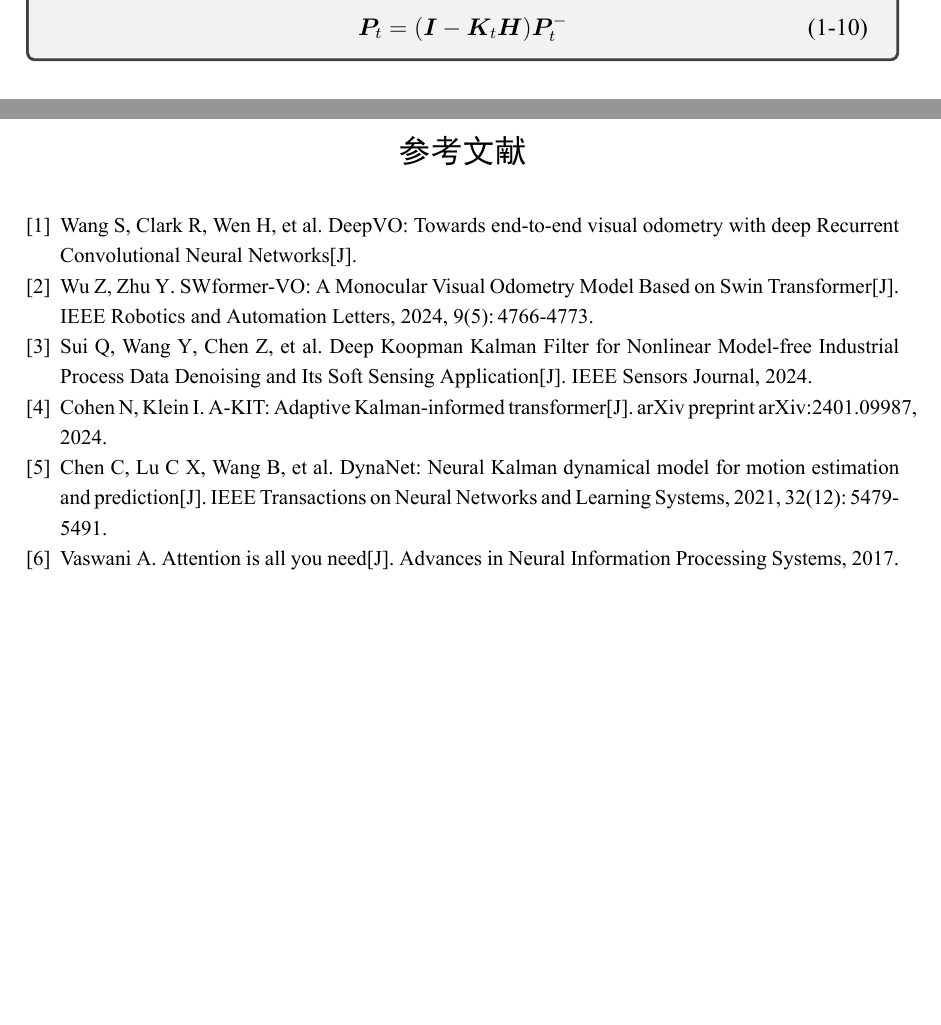
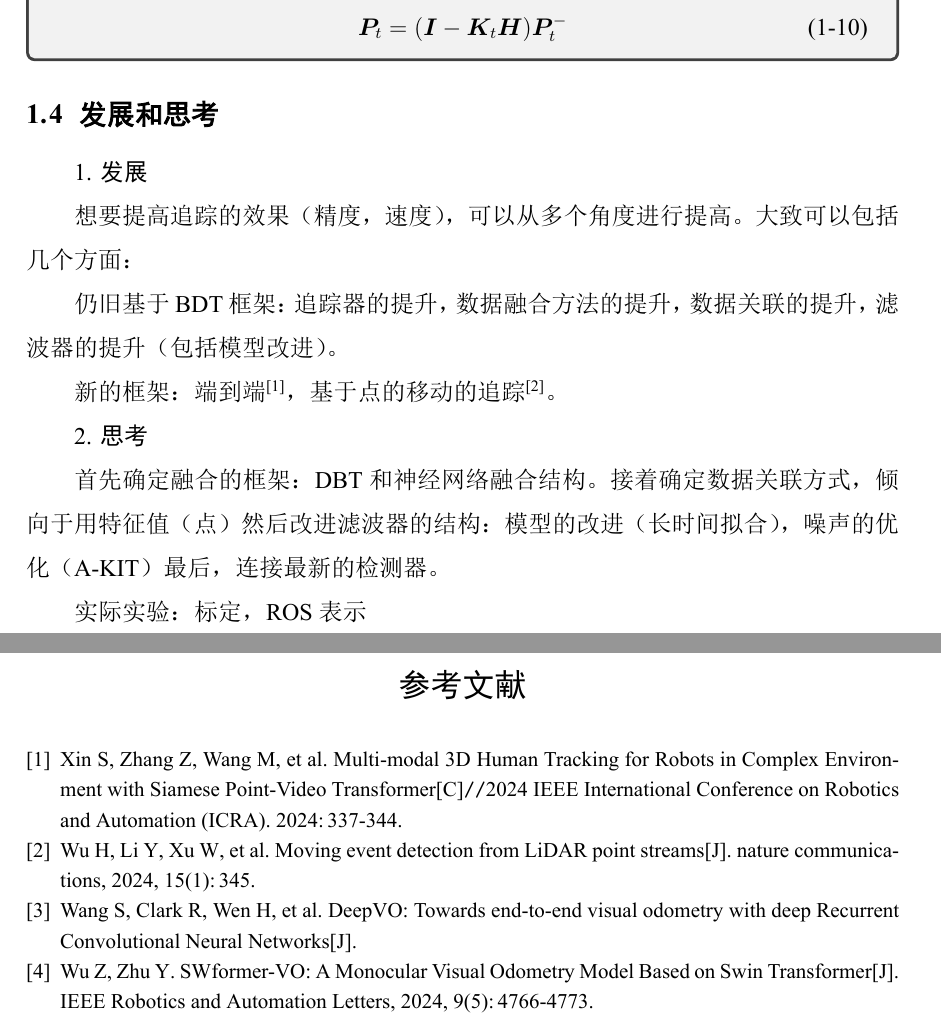
Before and after one commit to nuclearslippers/Learning-Note, a LaTeX thesis (main.tex, which reads chapters/241115.tex, misc/ref.bib): two parts of pages 2 and 10 of 10, joined at a grey line, cut so that both start at the same text, the shorter picture padded with empty space. The pictures show the PDF file main.pdf that the author committed with the source.

Commit message:
write future work

```diff
--- a/chapters/241115.tex
+++ b/chapters/241115.tex
@@ -66,9 +66,23 @@
 
 \end{tcolorbox}
 
-\section{近年来的发展}
+\section{发展和思考}
+1. \textbf{发展}
 
-1.
+想要提高追踪的效果（精度，速度），可以从多个角度进行提高。大致可以包括几个方面：
+
+仍旧基于BDT框架：追踪器的提升，数据融合方法的提升，数据关联的提升，滤波器的提升（包括模型改进）。
+
+新的框架：端到端\cite{10610979}，基于点的移动的追踪\cite{wu2024moving}。
+
+2. \textbf{思考}
+
+首先确定融合的框架：DBT和神经网络融合结构。
+接着确定数据关联方式，倾向于用特征值（点）
+然后改进滤波器的结构：模型的改进（长时间拟合），噪声的优化（A-KIT）
+最后，连接最新的检测器。
+
+实际实验：标定，ROS表示
 
 
 \chapter{DeepVO: Towards End-to-End Visual Odometry with Deep Recurrent Convolutional Neural Networks"\cite{wang_deepvo_nodate}}
--- a/misc/ref.bib
+++ b/misc/ref.bib
@@ -1,22 +0,0 @@
-@article{attention,
-	title={Attention is all you need},
-	author={Vaswani, A},
-	journal={Advances in Neural Information Processing Systems},
-	year={2017}
-}
-
-@article{akit,
-	title={A-KIT: Adaptive Kalman-informed transformer},
-	author={Cohen, Nadav and Klein, Itzik},
-	journal={arXiv preprint arXiv:2401.09987},
-	year={2024}
-}
-
-@article{dynanet,
-	title={DynaNet: Neural Kalman dynamical model for motion estimation and prediction},
-	author={Chen, Changhao and Lu, Chris Xiaoxuan and Wang, Bing and Trigoni, Niki and Markham, Andrew},
-	journal={IEEE Transactions on Neural Networks and Learning Systems},
-	volume={32},
-	number={12},
-	pages={5479--5491},
-	year={2021},
@@ -38,13 +1,3 @@
-	year={2024}
-}
-
-@article{sui2024deep,
-	title={Deep Koopman Kalman Filter for Nonlinear Model-free Industrial Process Data Denoising and Its Soft Sensing Application},
-	author={Sui, Qingkai and Wang, Yalin and Chen, Zhong and Liu, Chenliang and Xu, Degang and Cai, Wenchao},
-	journal={IEEE Sensors Journal},
-	year={2024}
-}
-
 @article{wang_deepvo_nodate,
 	title = {{DeepVO}: {Towards} end-to-end visual odometry with deep {Recurrent} {Convolutional} {Neural} {Networks}},
 	author = {Wang, Sen and Clark, Ronald and Wen, Hongkai and Trigoni, Niki},
@@ -60,3 +13,10 @@
 	pages={4766-4773},
 	keywords={Transformers;Visual odometry;Cameras;Training;Odometry;Image segmentation;Deep learning;Deep learning;monocular visual odometry;transformer},
 	doi={10.1109/LRA.2024.3384911}}
+
+
+@INPROCEEDINGS{10610979,
+	author={Xin, Shuo and Zhang, Zhen and Wang, Mengmeng and Hou, Xiaojun and Guo, Yaowei and Kang, Xiao and Liu, Liang and Liu, Yong},
+	booktitle={2024 IEEE International Conference on Robotics and Automation (ICRA)},
+	title={Multi-modal 3D Human Tracking for Robots in Complex Environment with Siamese Point-Video Transformer},
+	year={2024},
@@ -62,0 +30,5 @@
+	title={Moving event detection from LiDAR point streams},
+	author={Wu, Huajie and Li, Yihang and Xu, Wei and Kong, Fanze and Zhang, Fu},
+	journal={nature communications},
+	volume={15},
+	number={1},
```
Also changed, not shown: main.pdf, misc/ref.bib (26 more changed lines), 1 other file.
